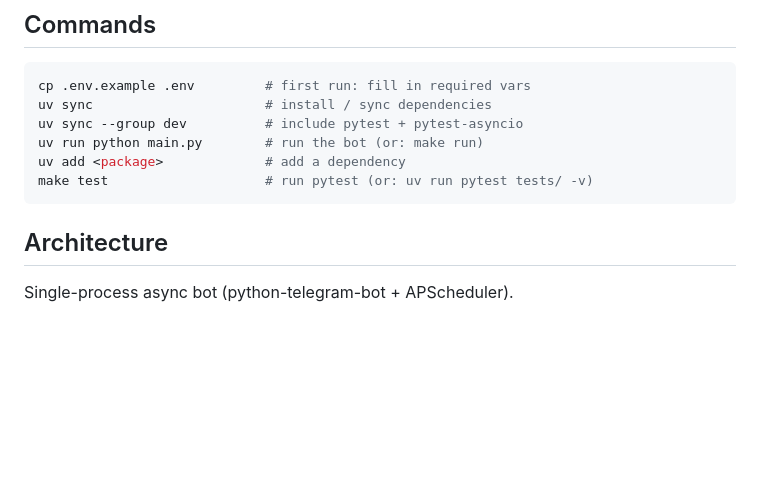
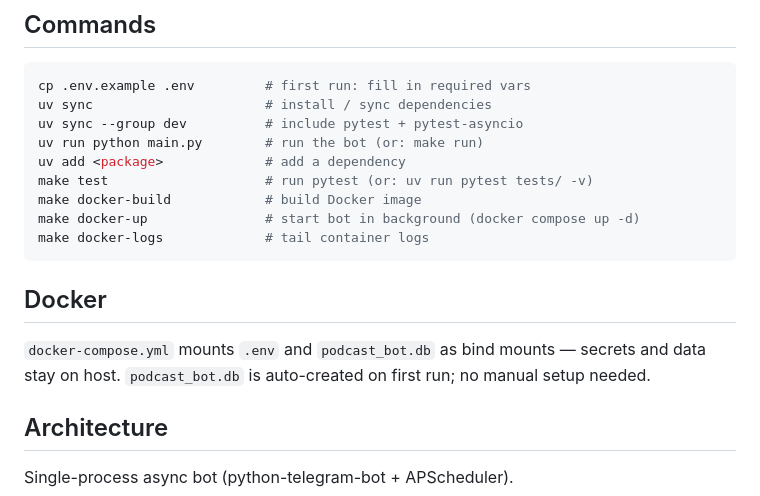
Before and after one commit to PuChenTW/podcast-bot, a Markdown page: CLAUDE.md, the part around the change. Drawn GitHub-style; blank space fills up the shorter version.

````diff
--- a/CLAUDE.md
+++ b/CLAUDE.md
@@ -22,7 +22,15 @@ uv sync --group dev          # include pytest + pytest-asyncio
 uv run python main.py        # run the bot (or: make run)
 uv add <package>             # add a dependency
 make test                    # run pytest (or: uv run pytest tests/ -v)
+make docker-build            # build Docker image
+make docker-up               # start bot in background (docker compose up -d)
+make docker-logs             # tail container logs
 ```
+
+## Docker
+
+`docker-compose.yml` mounts `.env` and `podcast_bot.db` as bind mounts — secrets and data stay on host.
+`podcast_bot.db` is auto-created on first run; no manual setup needed.
 
 ## Architecture
 
````
Also changed, not shown: README.md (+14 -0 lines).
